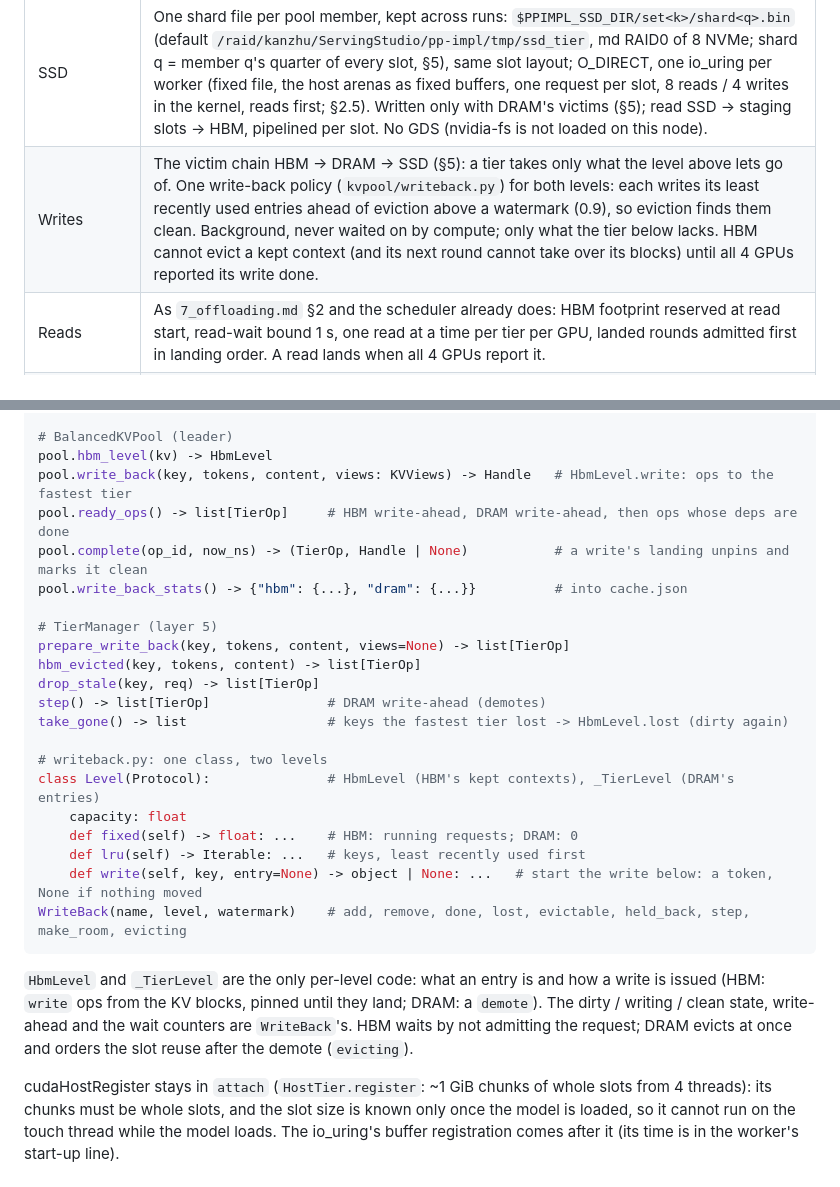
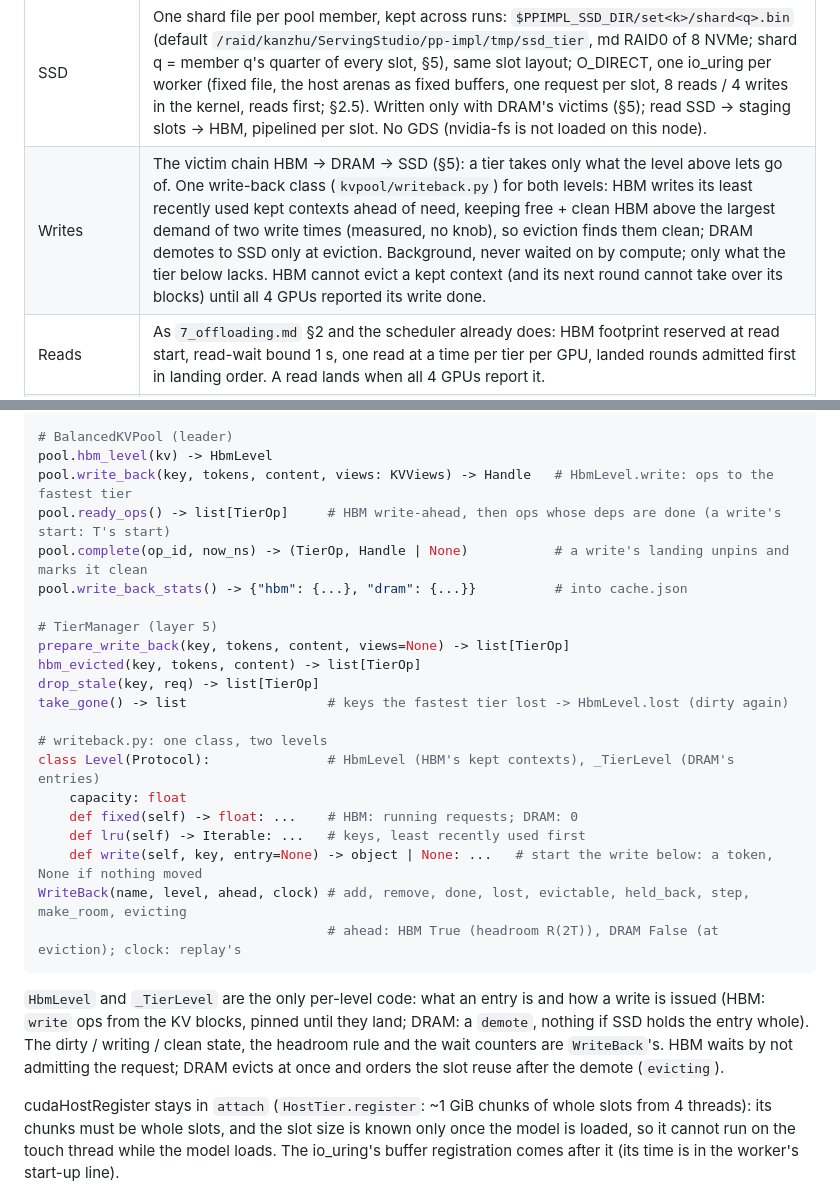
Before and after one commit to SyFI-ServingStudio/SSEngine-GLM5.3-Flash, a Markdown page: TIERS.md, 2 parts joined by grey strips. Rendered like a GitHub page.

````diff
--- a/TIERS.md
+++ b/TIERS.md
@@ -12,7 +12,7 @@ refactor into them. Branch lane-m6 from m5-done (a167593).
 | Copy mechanism | Copy engine only (no SMs): one `cuMemcpyBatchAsync` per tier op per GPU (vLLM `ops.swap_blocks_batch`), source and destination lists built from a per-GPU pointer table of all 4 stages' KV views (CUDA IPC, opened once at start-up). |
 | DRAM | Pinned host memory per GPU on that GPU's NUMA node (libnuma + `cudaHostRegister`, not torch's power-of-2 pinned allocator), cut into fixed slots of one KV block's quarter; same slot ids on all 4 GPUs, owned by the controller's index. |
 | SSD | One shard file per pool member, kept across runs: `$PPIMPL_SSD_DIR/set<k>/shard<q>.bin` (default `/raid/kanzhu/ServingStudio/pp-impl/tmp/ssd_tier`, md RAID0 of 8 NVMe; shard q = member q's quarter of every slot, §5), same slot layout; O_DIRECT, one io_uring per worker (fixed file, the host arenas as fixed buffers, one request per slot, 8 reads / 4 writes in the kernel, reads first; §2.5). Written only with DRAM's victims (§5); read SSD -> staging slots -> HBM, pipelined per slot. No GDS (nvidia-fs is not loaded on this node). |
-| Writes | The victim chain HBM -> DRAM -> SSD (§5): a tier takes only what the level above lets go of. One write-back policy (`kvpool/writeback.py`) for both levels: each writes its least recently used entries ahead of eviction above a watermark (0.9), so eviction finds them clean. Background, never waited on by compute; only what the tier below lacks. HBM cannot evict a kept context (and its next round cannot take over its blocks) until all 4 GPUs reported its write done. |
+| Writes | The victim chain HBM -> DRAM -> SSD (§5): a tier takes only what the level above lets go of. One write-back class (`kvpool/writeback.py`) for both levels: HBM writes its least recently used kept contexts ahead of need, keeping free + clean HBM above the largest demand of two write times (measured, no knob), so eviction finds them clean; DRAM demotes to SSD only at eviction. Background, never waited on by compute; only what the tier below lacks. HBM cannot evict a kept context (and its next round cannot take over its blocks) until all 4 GPUs reported its write done. |
 | Reads | As `7_offloading.md` §2 and the scheduler already does: HBM footprint reserved at read start, read-wait bound 1 s, one read at a time per tier per GPU, landed rounds admitted first in landing order. A read lands when all 4 GPUs report it. |
 | Eviction | LRU whole sessions per tier; a level evicts only entries the level below holds whole (else it waits, counted); DRAM slots of a session being demoted to SSD are reused only when the demote is done. |
 | New code (estimate) | worker tier executor ~250 lines, controller wiring ~80, index slot accounting ~60, pinned arena + SSD file ~120, tests ~250. |
@@ -712,7 +743,7 @@ lower.make_room(short: float)        # a request fits only by evicting unwritten
 # BalancedKVPool (leader)
 pool.hbm_level(kv) -> HbmLevel
 pool.write_back(key, tokens, content, views: KVViews) -> Handle   # HbmLevel.write: ops to the fastest tier
-pool.ready_ops() -> list[TierOp]     # HBM write-ahead, DRAM write-ahead, then ops whose deps are done
+pool.ready_ops() -> list[TierOp]     # HBM write-ahead, then ops whose deps are done (a write's start: T's start)
 pool.complete(op_id, now_ns) -> (TierOp, Handle | None)           # a write's landing unpins and marks it clean
 pool.write_back_stats() -> {"hbm": {...}, "dram": {...}}          # into cache.json
 
@@ -720,7 +751,6 @@ pool.write_back_stats() -> {"hbm": {...}, "dram": {...}}          # into cache.j
 prepare_write_back(key, tokens, content, views=None) -> list[TierOp]
 hbm_evicted(key, tokens, content) -> list[TierOp]
 drop_stale(key, req) -> list[TierOp]
-step() -> list[TierOp]               # DRAM write-ahead (demotes)
 take_gone() -> list                  # keys the fastest tier lost -> HbmLevel.lost (dirty again)
 
 # writeback.py: one class, two levels
@@ -729,12 +759,13 @@ class Level(Protocol):               # HbmLevel (HBM's kept contexts), _TierLeve
     def fixed(self) -> float: ...    # HBM: running requests; DRAM: 0
     def lru(self) -> Iterable: ...   # keys, least recently used first
     def write(self, key, entry=None) -> object | None: ...   # start the write below: a token, None if nothing moved
-WriteBack(name, level, watermark)    # add, remove, done, lost, evictable, held_back, step, make_room, evicting
+WriteBack(name, level, ahead, clock) # add, remove, done, lost, evictable, held_back, step, make_room, evicting
+                                     # ahead: HBM True (headroom R(2T)), DRAM False (at eviction); clock: replay's
 ```
 
 `HbmLevel` and `_TierLevel` are the only per-level code: what an entry is and how a write is issued (HBM: `write`
-ops from the KV blocks, pinned until they land; DRAM: a `demote`). The dirty / writing / clean state, write-ahead and
-the wait counters are `WriteBack`'s. HBM waits by not admitting the request; DRAM evicts at once and orders the slot
+ops from the KV blocks, pinned until they land; DRAM: a `demote`, nothing if SSD holds the entry whole). The dirty /
+writing / clean state, the headroom rule and the wait counters are `WriteBack`'s. HBM waits by not admitting the request; DRAM evicts at once and orders the slot
 reuse after the demote (`evicting`).
 
 cudaHostRegister stays in `attach` (`HostTier.register`: ~1 GiB chunks of whole slots from 4 threads): its chunks
````
Also changed, not shown: other parts of TIERS.md (+49 -18 lines).
